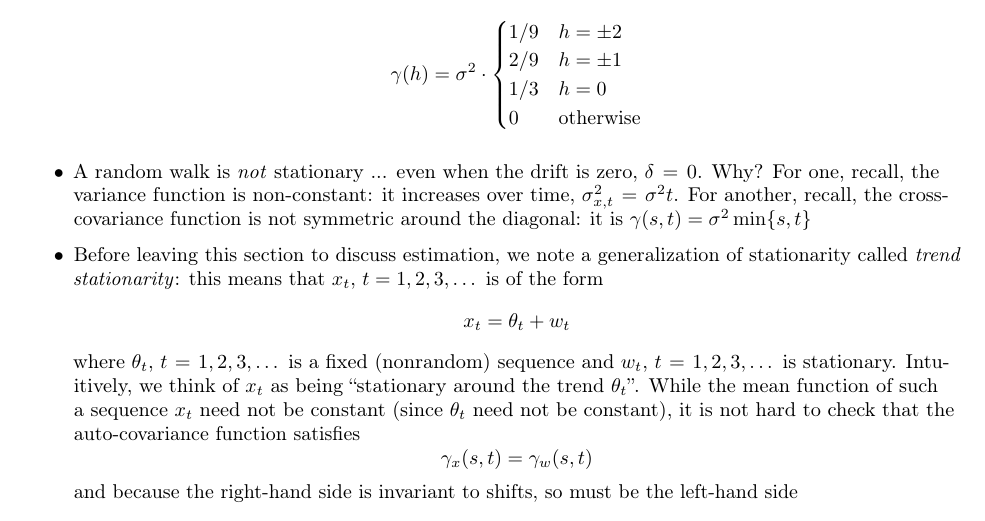
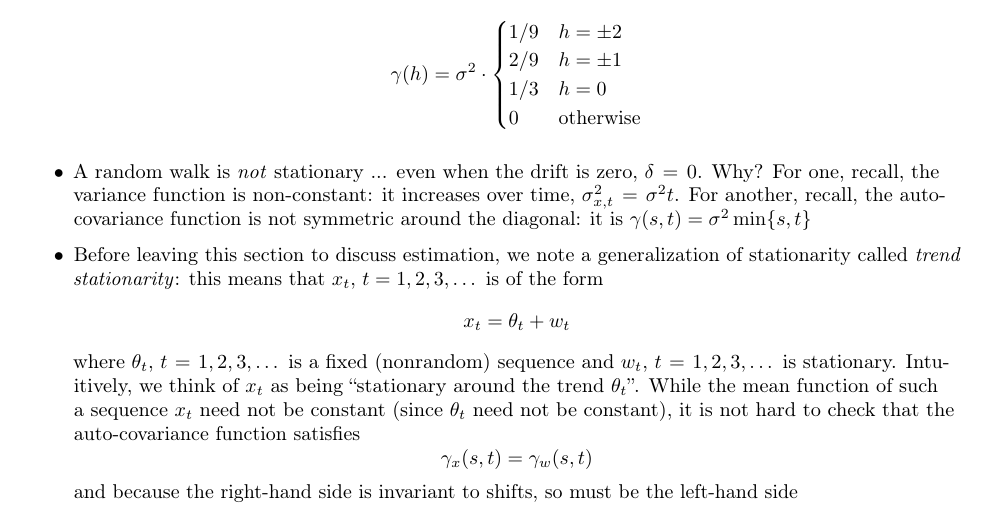
Before and after one commit to ryantibs/timeseries-f23, a LaTeX document (lectures/dependence/dependence.tex): part of page 9 of 11, cut so that both start at the same text. Compiled offline with pdfLaTeX.

Commit message:
Update dependence.tex
shld be auto not cross

```diff
--- a/lectures/dependence/dependence.tex
+++ b/lectures/dependence/dependence.tex
@@ -449,7 +449,7 @@ Related reading: Chapters 1.3--1.5 of Shumway and Stoffer (SS); Chapters
 \item A random walk is \emph{not} stationary ... even when the drift is zero,
   $\delta = 0$. Why? For one, recall, the variance function is non-constant: it
   increases over time, $\sigma^2_{x,t} = \sigma^2 t$. For another, recall, the
-  cross-covariance function is not symmetric around the diagonal: it is
+  auto-covariance function is not symmetric around the diagonal: it is
   $\gamma(s,t) = \sigma^2 \min\{s,t\}$
 
 \item Before leaving this section to discuss estimation, we note a
```
